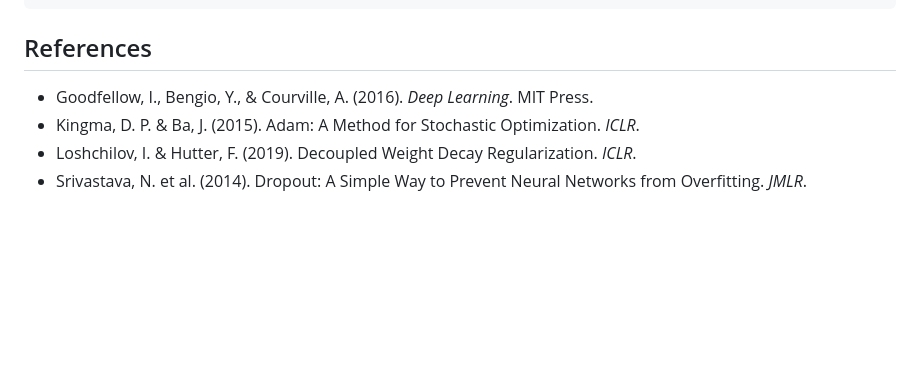
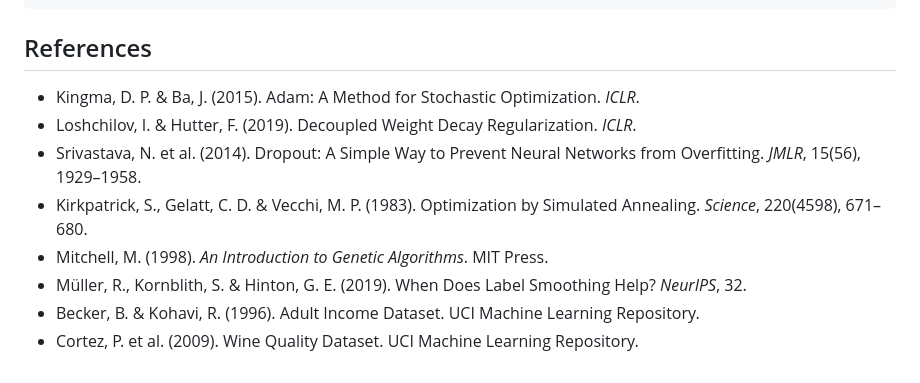
Before and after one commit to max-montes/optimization-learning-benchmarks, a Markdown page: README.md, the part around the change. Rendered like a GitHub page; blank space fills up the shorter version.

Commit message:
Add all references to README
Co-authored-by: Copilot <223556219+Copilot@users.noreply.github.com>

```diff
--- a/README.md
+++ b/README.md
@@ -86,7 +86,11 @@ jupyter notebook ol_report.ipynb
 
 ## References
 
-- Goodfellow, I., Bengio, Y., & Courville, A. (2016). *Deep Learning*. MIT Press.
 - Kingma, D. P. & Ba, J. (2015). Adam: A Method for Stochastic Optimization. *ICLR*.
 - Loshchilov, I. & Hutter, F. (2019). Decoupled Weight Decay Regularization. *ICLR*.
-- Srivastava, N. et al. (2014). Dropout: A Simple Way to Prevent Neural Networks from Overfitting. *JMLR*.
+- Srivastava, N. et al. (2014). Dropout: A Simple Way to Prevent Neural Networks from Overfitting. *JMLR*, 15(56), 1929–1958.
+- Kirkpatrick, S., Gelatt, C. D. & Vecchi, M. P. (1983). Optimization by Simulated Annealing. *Science*, 220(4598), 671–680.
+- Mitchell, M. (1998). *An Introduction to Genetic Algorithms*. MIT Press.
+- Müller, R., Kornblith, S. & Hinton, G. E. (2019). When Does Label Smoothing Help? *NeurIPS*, 32.
+- Becker, B. & Kohavi, R. (1996). Adult Income Dataset. UCI Machine Learning Repository.
+- Cortez, P. et al. (2009). Wine Quality Dataset. UCI Machine Learning Repository.
```
